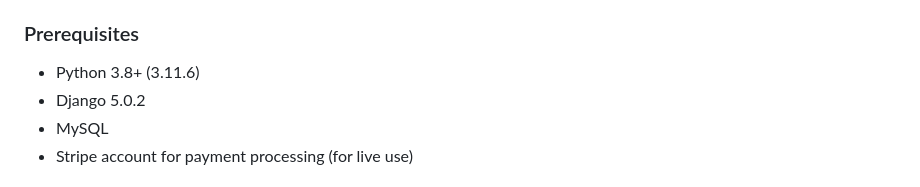
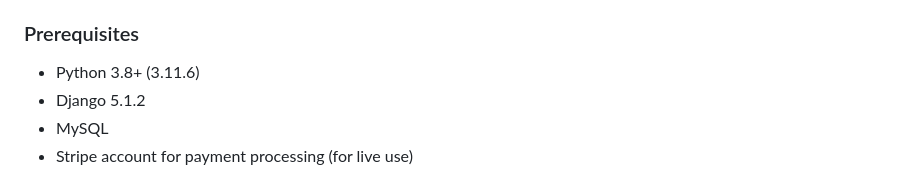
Before and after one commit to radadiya-rajesh/oneforall, a Markdown page: README.md, the part around the change. Drawn GitHub-style.

```diff
--- a/README.md
+++ b/README.md
@@ -22,7 +22,7 @@ The Oneforall project is a clothing website built with Python and Django for the
 
 ### Prerequisites
 - Python 3.8+ (3.11.6)
-- Django 5.0.2
+- Django 5.1.2
 - MySQL
 - Stripe account for payment processing (for live use)
 
```
